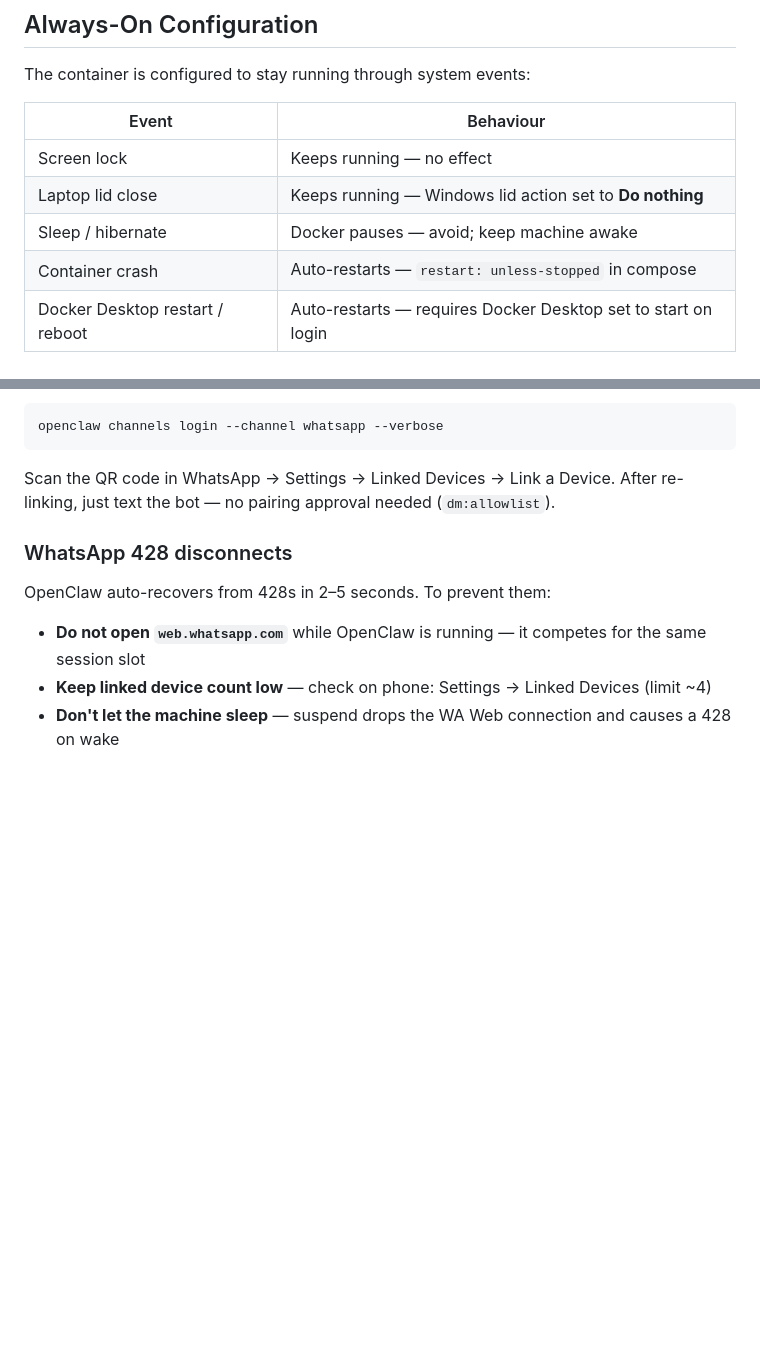
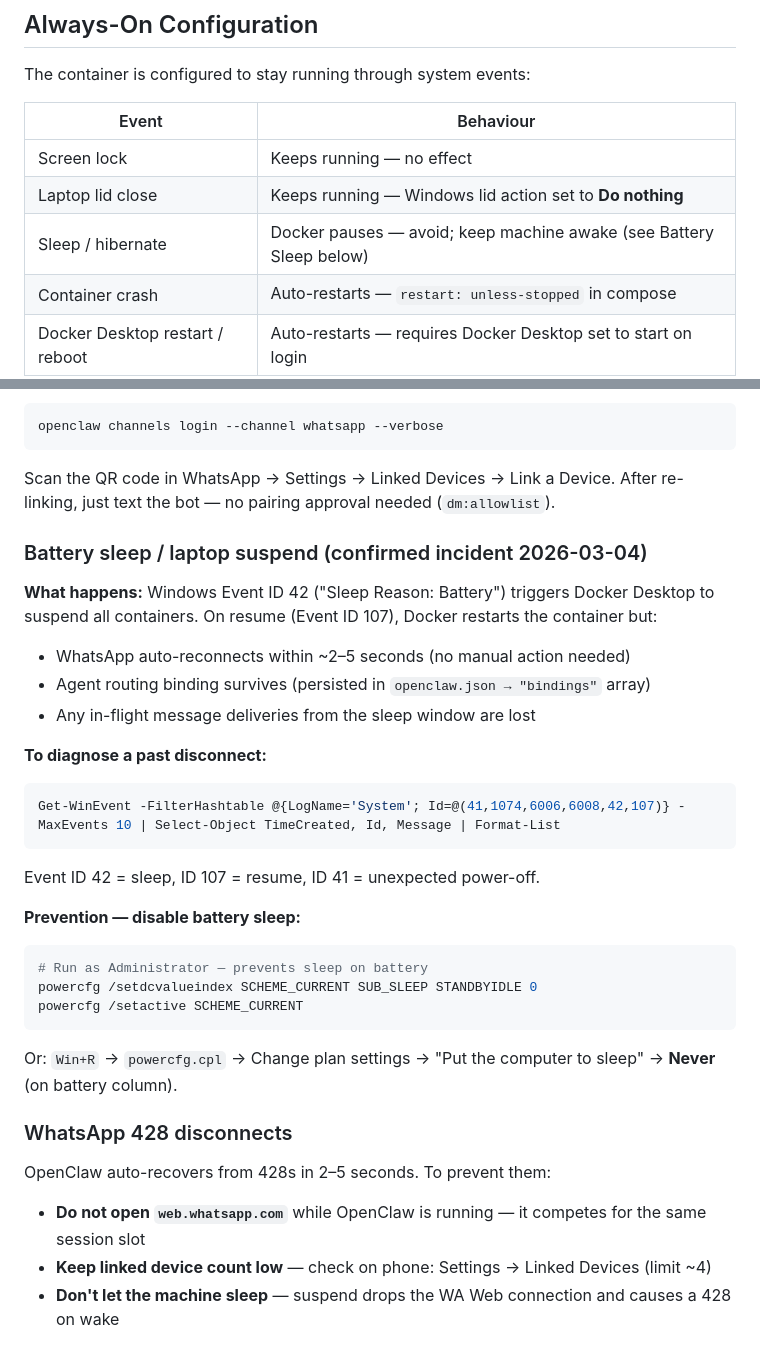
Before and after one commit to omkarok/openclaw-jail, a Markdown page: RUNBOOK.md, 2 parts joined by grey strips. GitHub-like rendering; blank space fills up the shorter version.

Commit message:
docs: document battery sleep behavior and prevention
- Added 'Battery sleep / laptop suspend' section to RUNBOOK.md
- Confirmed cause of 2026-03-04 disconnect: Windows Event ID 42 (Sleep Reason: Battery)
- WhatsApp auto-reconnects on resume; binding persists via openclaw.json 'bindings' array
- Includes powercfg command to disable battery sleep
- Documents groupPolicy verification requirement after config set sequences

Co-Authored-By: Claude Sonnet 4.6 <noreply@anthropic.com>

````diff
--- a/RUNBOOK.md
+++ b/RUNBOOK.md
@@ -37,7 +37,7 @@ The container is configured to stay running through system events:
 |-------|-----------|
 | Screen lock | Keeps running — no effect |
 | Laptop lid close | Keeps running — Windows lid action set to **Do nothing** |
-| Sleep / hibernate | Docker pauses — avoid; keep machine awake |
+| Sleep / hibernate | Docker pauses — avoid; keep machine awake (see Battery Sleep below) |
 | Container crash | Auto-restarts — `restart: unless-stopped` in compose |
 | Docker Desktop restart / reboot | Auto-restarts — requires Docker Desktop set to start on login |
 
@@ -246,6 +246,27 @@ openclaw channels login --channel whatsapp --verbose
 
 Scan the QR code in WhatsApp → Settings → Linked Devices → Link a Device.
 After re-linking, just text the bot — no pairing approval needed (`dm:allowlist`).
+
+### Battery sleep / laptop suspend (confirmed incident 2026-03-04)
+
+**What happens:** Windows Event ID 42 ("Sleep Reason: Battery") triggers Docker Desktop to suspend all containers. On resume (Event ID 107), Docker restarts the container but:
+- WhatsApp auto-reconnects within ~2–5 seconds (no manual action needed)
+- Agent routing binding survives (persisted in `openclaw.json → "bindings"` array)
+- Any in-flight message deliveries from the sleep window are lost
+
+**To diagnose a past disconnect:**
+```powershell
+Get-WinEvent -FilterHashtable @{LogName='System'; Id=@(41,1074,6006,6008,42,107)} -MaxEvents 10 | Select-Object TimeCreated, Id, Message | Format-List
+```
+Event ID 42 = sleep, ID 107 = resume, ID 41 = unexpected power-off.
+
+**Prevention — disable battery sleep:**
+```powershell
+# Run as Administrator — prevents sleep on battery
+powercfg /setdcvalueindex SCHEME_CURRENT SUB_SLEEP STANDBYIDLE 0
+powercfg /setactive SCHEME_CURRENT
+```
+Or: `Win+R` → `powercfg.cpl` → Change plan settings → "Put the computer to sleep" → **Never** (on battery column).
 
 ### WhatsApp 428 disconnects
 
````
